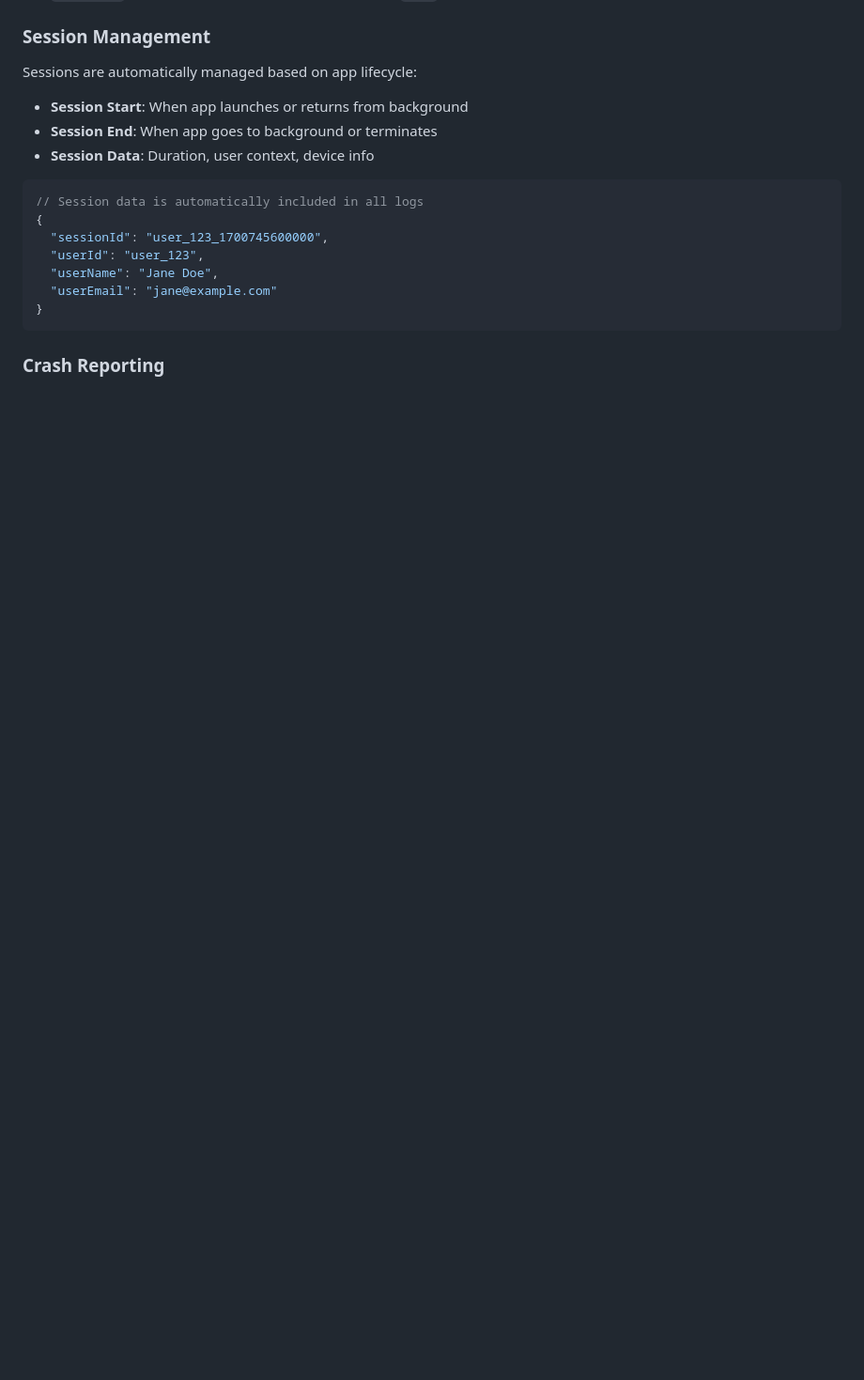
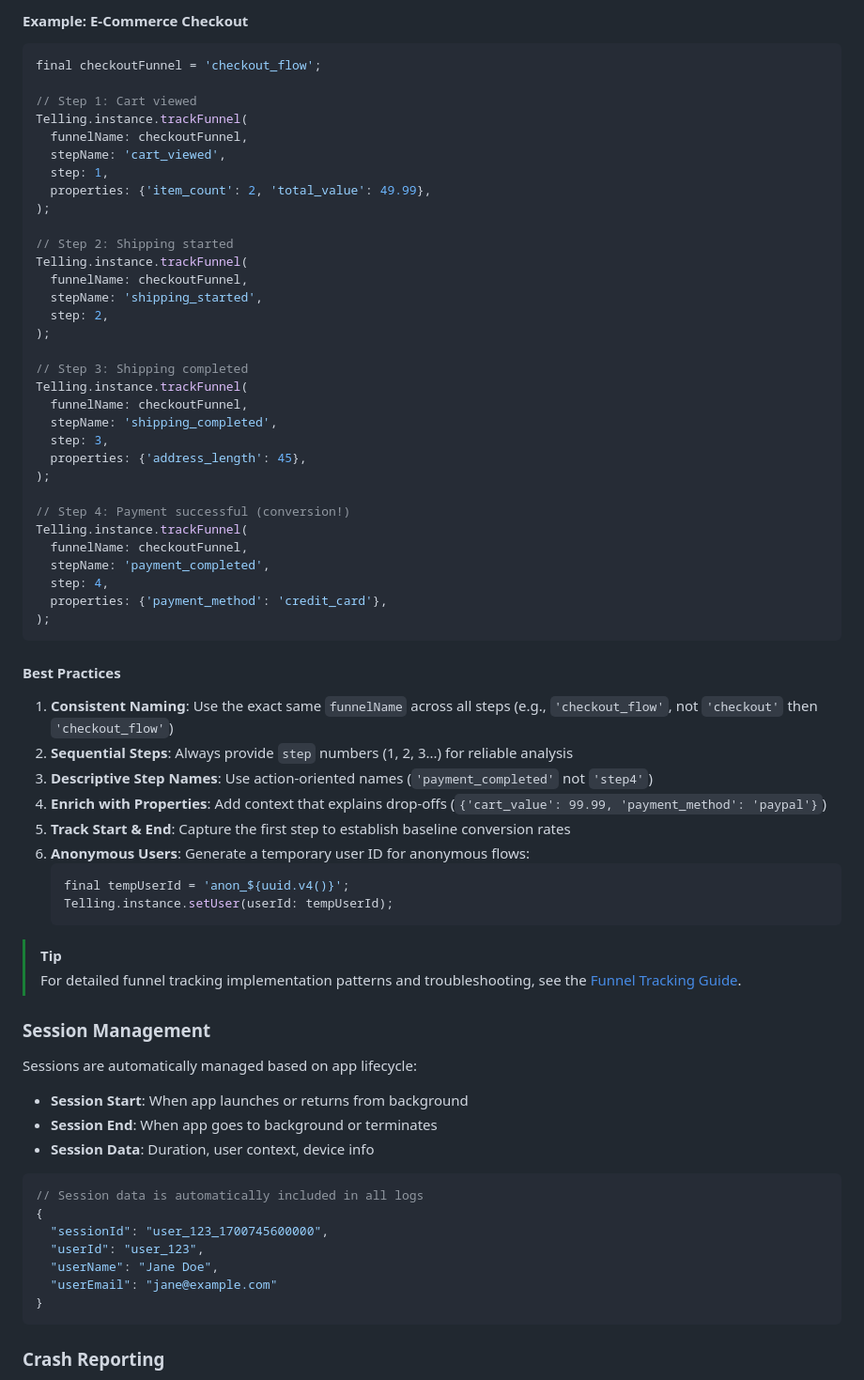
Before and after one commit to ThatSaxyDev/telling-logger, a Markdown page: README.md, the part around one of its changes. Shown at 94% size. Drawn GitHub-style; blank space fills up the shorter version.

````diff
--- a/README.md
+++ b/README.md
@@ -318,3 +381,56 @@ CriticalAlert().nowTelling(
+#### Example: E-Commerce Checkout
+
+```dart
+final checkoutFunnel = 'checkout_flow';
+
+// Step 1: Cart viewed
+Telling.instance.trackFunnel(
+  funnelName: checkoutFunnel,
+  stepName: 'cart_viewed',
+  step: 1,
+  properties: {'item_count': 2, 'total_value': 49.99},
+);
+
+// Step 2: Shipping started
+Telling.instance.trackFunnel(
+  funnelName: checkoutFunnel,
+  stepName: 'shipping_started',
+  step: 2,
+);
+
+// Step 3: Shipping completed
+Telling.instance.trackFunnel(
+  funnelName: checkoutFunnel,
+  stepName: 'shipping_completed',
+  step: 3,
+  properties: {'address_length': 45},
+);
+
+// Step 4: Payment successful (conversion!)
+Telling.instance.trackFunnel(
+  funnelName: checkoutFunnel,
+  stepName: 'payment_completed',
+  step: 4,
+  properties: {'payment_method': 'credit_card'},
+);
+```
+
+#### Best Practices
+
+1. **Consistent Naming**: Use the exact same `funnelName` across all steps (e.g., `'checkout_flow'`, not `'checkout'` then `'checkout_flow'`)
+2. **Sequential Steps**: Always provide `step` numbers (1, 2, 3...) for reliable analysis
+3. **Descriptive Step Names**: Use action-oriented names (`'payment_completed'` not `'step4'`)
+4. **Enrich with Properties**: Add context that explains drop-offs (`{'cart_value': 99.99, 'payment_method': 'paypal'}`)
+5. **Track Start & End**: Capture the first step to establish baseline conversion rates
+6. **Anonymous Users**: Generate a temporary user ID for anonymous flows:
+   ```dart
+   final tempUserId = 'anon_${uuid.v4()}';
+   Telling.instance.setUser(userId: tempUserId);
+   ```
+
+> [!TIP]
+> For detailed funnel tracking implementation patterns and troubleshooting, see the [Funnel Tracking Guide](./doc/FUNNEL_TRACKING_GUIDE.md).
+
 ### Session Management
 
 Sessions are automatically managed based on app lifecycle:
````
Also changed, not shown: other parts of README.md (+63 -0 lines).
